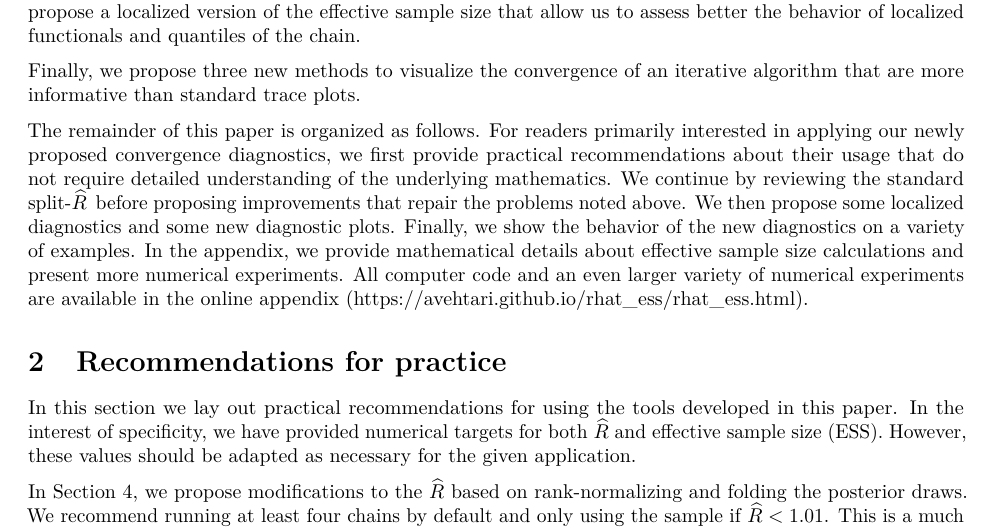
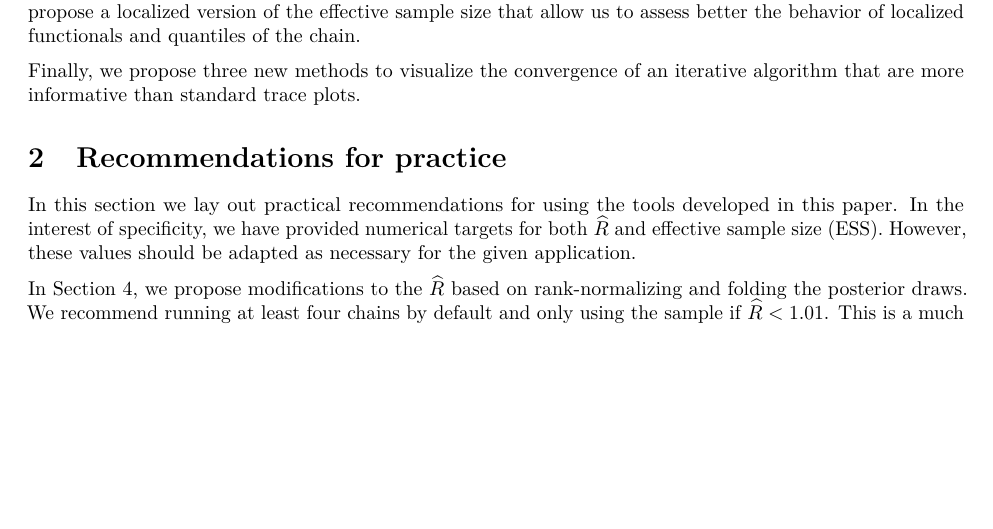
Before and after one commit to avehtari/rhat_ess, a LaTeX paper (paper/rhat.tex): part of page 4 of 22, cut so that both start at the same text, the shorter picture padded with empty space. Compiled offline with pdfLaTeX.

Commit message:
removed "organized as follows" paragraph as suggested by Andrew

```diff
--- a/paper/rhat.tex
+++ b/paper/rhat.tex
@@ -303,20 +303,18 @@ Finally, we propose three new methods to visualize the
 convergence of an iterative algorithm that are more informative than standard
 trace plots.
 
-The remainder of this paper is organized as follows.
-For readers primarily interested in applying our newly proposed convergence
-diagnostics, we first provide practical recommendations about their usage
-that do not require detailed understanding of the underlying mathematics.
-We continue by reviewing the standard
-\sRhat\, before proposing improvements that repair the problems noted above.
-We then propose some localized diagnostics and some new diagnostic plots.
-Finally, we show the behavior of the new diagnostics on a variety of examples.
-In the appendix, we provide mathematical details about effective sample size
-calculations and present more numerical experiments. All computer code and an
-even larger variety of numerical experiments are available in the online
-appendix (\url{https://avehtari.github.io/rhat_ess/rhat_ess.html}).
-
-
+% The remainder of this paper is organized as follows.
+% For readers primarily interested in applying our newly proposed convergence
+% diagnostics, we first provide practical recommendations about their usage
+% that do not require detailed understanding of the underlying mathematics.
+% We continue by reviewing the standard
+% \sRhat\, before proposing improvements that repair the problems noted above.
+% We then propose some localized diagnostics and some new diagnostic plots.
+% Finally, we show the behavior of the new diagnostics on a variety of examples.
+% In the appendix, we provide mathematical details about effective sample size
+% calculations and present more numerical experiments. All computer code and an
+% even larger variety of numerical experiments are available in the online
+% appendix (\url{https://avehtari.github.io/rhat_ess/rhat_ess.html}).
 
 \section{Recommendations for practice}
 In this section we lay out practical recommendations for using the tools
```
